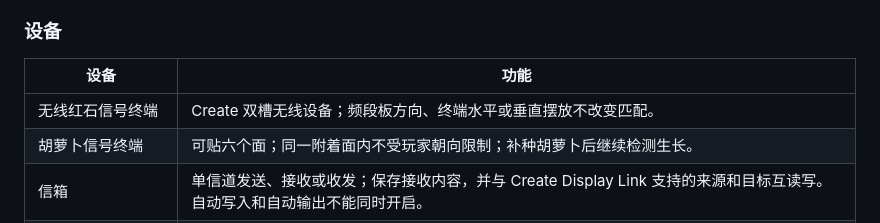
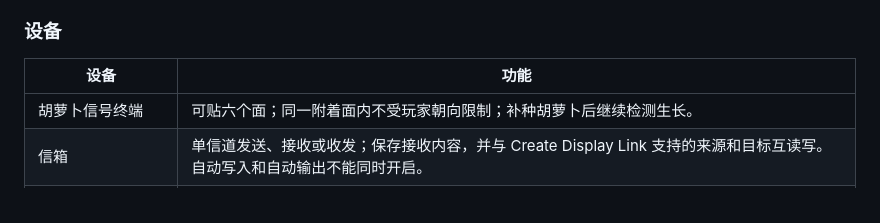
Before and after one commit to zhengkanqin/AFN-WIKI, a Markdown page: README.zh-CN.md, the part around the change. Rendered like a GitHub page.

```diff
--- a/README.zh-CN.md
+++ b/README.zh-CN.md
@@ -21,7 +21,6 @@ AFN 是基于 Create 公开双频无线红石链路构建的附属模组。它
 
 | 设备 | 功能 |
 | --- | --- |
-| 无线红石信号终端 | Create 双槽无线设备；频段板方向、终端水平或垂直摆放不改变匹配。 |
 | 胡萝卜信号终端 | 可贴六个面；同一附着面内不受玩家朝向限制；补种胡萝卜后继续检测生长。 |
 | 信箱 | 单信道发送、接收或收发；保存接收内容，并与 Create Display Link 支持的来源和目标互读写。自动写入和自动输出不能同时开启。 |
 | AFN 桥接器 | 最多 64 条信道，提供 CRT、信道值、红石绑定、Synaxis 端口和 CC:T 外设。 |
```
